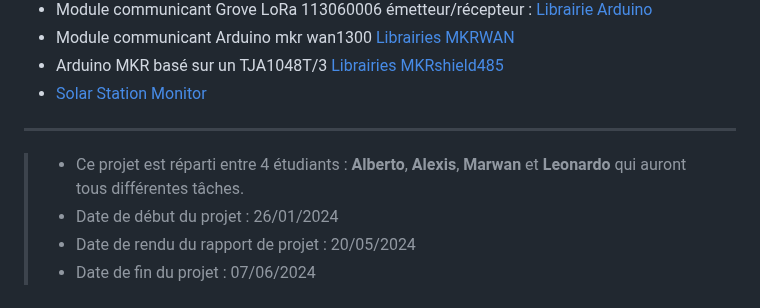
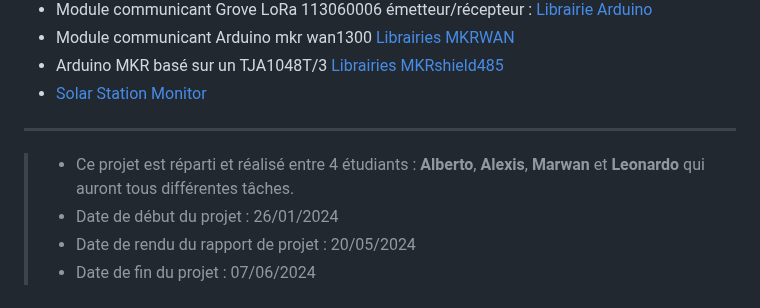
Before and after one commit to AlexerCrafter/soin_animalier, a Markdown page: README.md, the part around the change. Drawn GitHub-style.

```diff
--- a/README.md
+++ b/README.md
@@ -61,7 +61,7 @@
 
 -------------------------------------------------------------------------------------------------------------------------------------------------------------------------------------------------------------
 
-> * Ce projet est réparti entre 4 étudiants : __Alberto__, __Alexis__, __Marwan__ et __Leonardo__ qui auront tous différentes tâches.
+> * Ce projet est réparti et réalisé entre 4 étudiants : __Alberto__, __Alexis__, __Marwan__ et __Leonardo__ qui auront tous différentes tâches.
 > * Date de début du projet : 26/01/2024
 > * Date de rendu du rapport de projet : 20/05/2024
 > * Date de fin du projet : 07/06/2024
```
